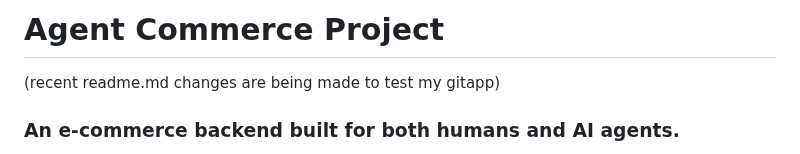
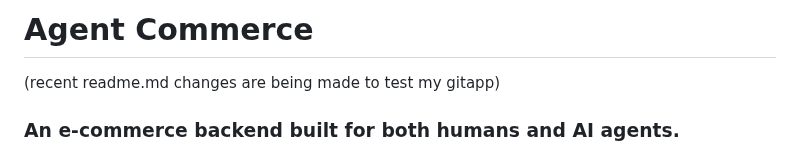
Before and after one commit to vedikasaklani/chatbot-and-mcp-agent-commerce, a Markdown page: README.md, the part around the change. Rendered like a GitHub page.

```diff
--- a/README.md
+++ b/README.md
@@ -1,4 +1,4 @@
-# Agent Commerce Project
+# Agent Commerce
 (recent readme.md changes are being made to test my gitapp)
 ### An e-commerce backend built for both humans and AI agents.
 
```
